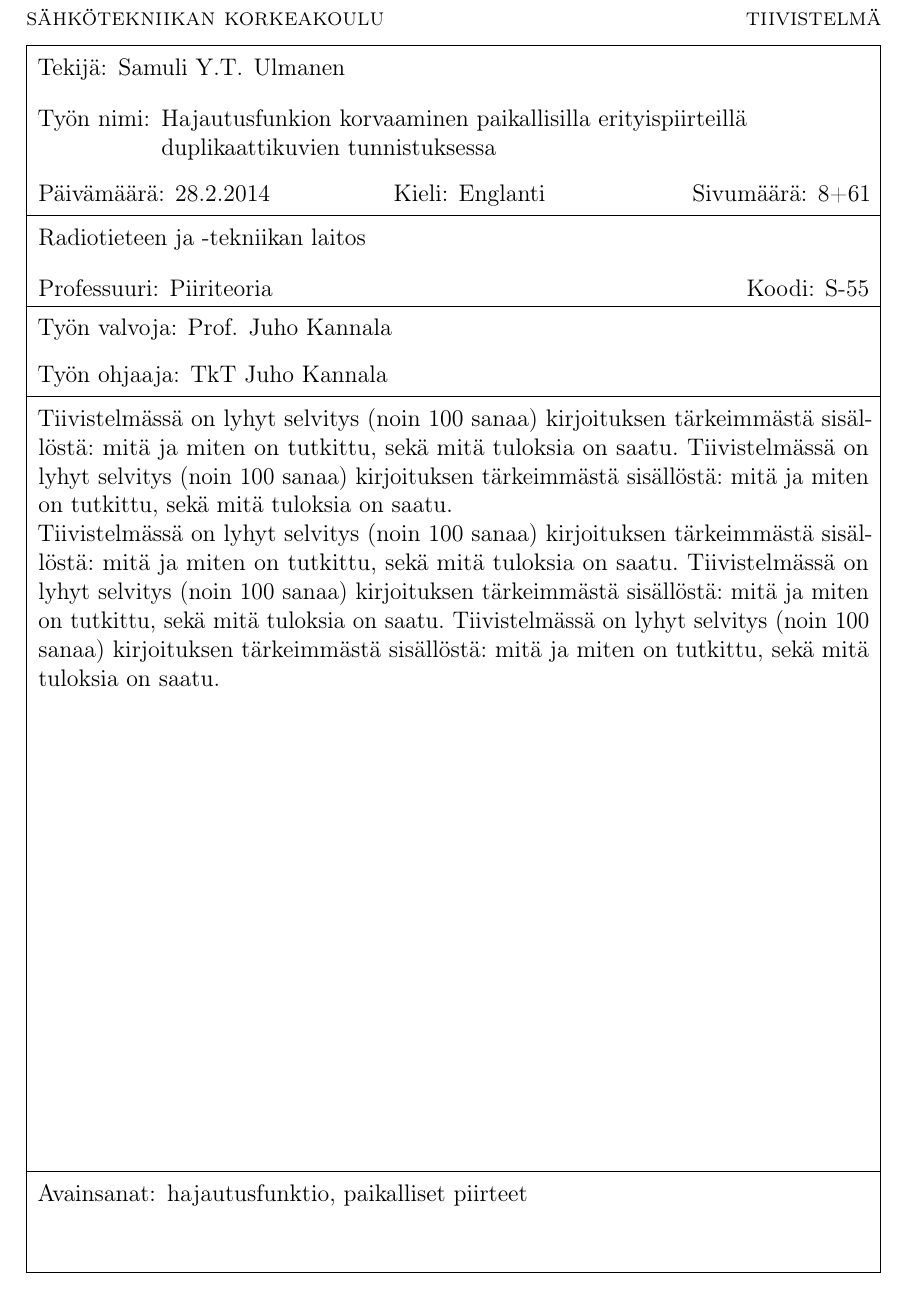
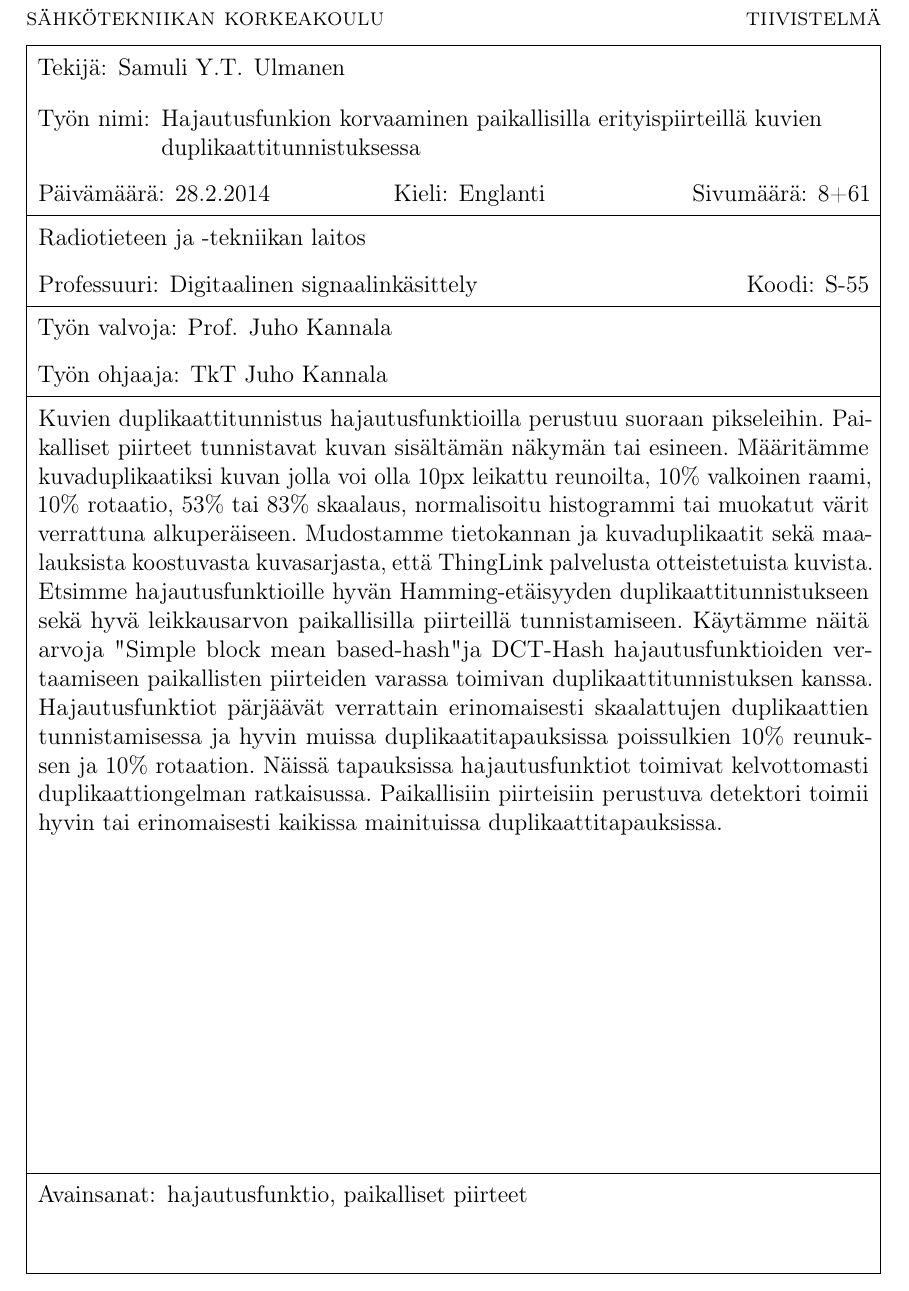
Before and after one commit to sulmanen/hash-thesis, a LaTeX thesis (hash.tex): part of page 3 of 69, cut so that both start at the same text. Compiled offline with pdfLaTeX; a LaTeX package or settings file that is missing is left out.

Commit message:
finnish abstract

```diff
--- a/hash.tex
+++ b/hash.tex
@@ -254,30 +254,15 @@
 %%
 %% Suomenkielinen tiivistelmä. Poista, jos et tarvitse sitä.
 %% Opinnäytteen ostikko suomeksi
-\thesistitle{Hajautusfunkion korvaaminen paikallisilla erityispiirteillä duplikaattikuvien tunnistuksessa}
+\thesistitle{Hajautusfunkion korvaaminen paikallisilla erityispiirteillä kuvien duplikaattitunnistuksessa}
 \advisor{TkT Juho Kannala}
 \degreeprogram{Electronics and electrical engineering}
 \department{Radiotieteen ja -tekniikan laitos}
-\professorship{Piiriteoria}
+\professorship{Digitaalinen signaalinkäsittely}
 \keywords{hajautusfunktio, paikalliset piirteet}
 
 \begin{abstractpage}[finnish]
-  Tiivistelmässä on lyhyt selvitys (noin 100 sanaa)
-  kirjoituksen tärkeimmästä sisällöstä: mitä ja miten on tutkittu,
-  sekä mitä tuloksia on saatu.
-  Tiivistelmässä on lyhyt selvitys (noin 100 sanaa)
-  kirjoituksen tärkeimmästä sisällöstä: mitä ja miten on tutkittu,
-  sekä mitä tuloksia on saatu.
-
-  Tiivistelmässä on lyhyt selvitys (noin 100 sanaa)
-  kirjoituksen tärkeimmästä sisällöstä: mitä ja miten on tutkittu,
-  sekä mitä tuloksia on saatu.
-  Tiivistelmässä on lyhyt selvitys (noin 100 sanaa)
-  kirjoituksen tärkeimmästä sisällöstä: mitä ja miten on tutkittu,
-  sekä mitä tuloksia on saatu.
-  Tiivistelmässä on lyhyt selvitys (noin 100 sanaa)
-  kirjoituksen tärkeimmästä sisällöstä: mitä ja miten on tutkittu,
-  sekä mitä tuloksia on saatu.
+  Kuvien duplikaattitunnistus hajautusfunktioilla perustuu suoraan pikseleihin. Paikalliset piirteet tunnistavat kuvan sisältämän näkymän tai esineen. Määritämme kuvaduplikaatiksi kuvan jolla voi olla 10px leikattu reunoilta, 10\% valkoinen raami, 10\% rotaatio, 53\% tai 83\% skaalaus, normalisoitu histogrammi tai muokatut värit verrattuna alkuperäiseen. Mudostamme tietokannan ja kuvaduplikaatit sekä maalauksista koostuvasta kuvasarjasta, että ThingLink palvelusta otteistetuista kuvista. Etsimme hajautusfunktioille hyvän Hamming-etäisyyden duplikaattitunnistukseen sekä hyvä leikkausarvon paikallisilla piirteillä tunnistamiseen. Käytämme näitä arvoja "Simple block mean based-hash" ja DCT-Hash hajautusfunktioiden vertaamiseen paikallisten piirteiden varassa toimivan duplikaattitunnistuksen kanssa. Hajautusfunktiot pärjäävät verrattain erinomaisesti skaalattujen duplikaattien tunnistamisessa ja hyvin muissa duplikaatitapauksissa poissulkien 10\% reunuksen ja 10\% rotaation. Näissä tapauksissa hajautusfunktiot toimivat kelvottomasti duplikaattiongelman ratkaisussa. Paikallisiin piirteisiin perustuva detektori toimii hyvin tai erinomaisesti kaikissa mainituissa duplikaattitapauksissa.
 \end{abstractpage}
 
 %% Force new page so that the Swedish abstract starts from a new page
```
